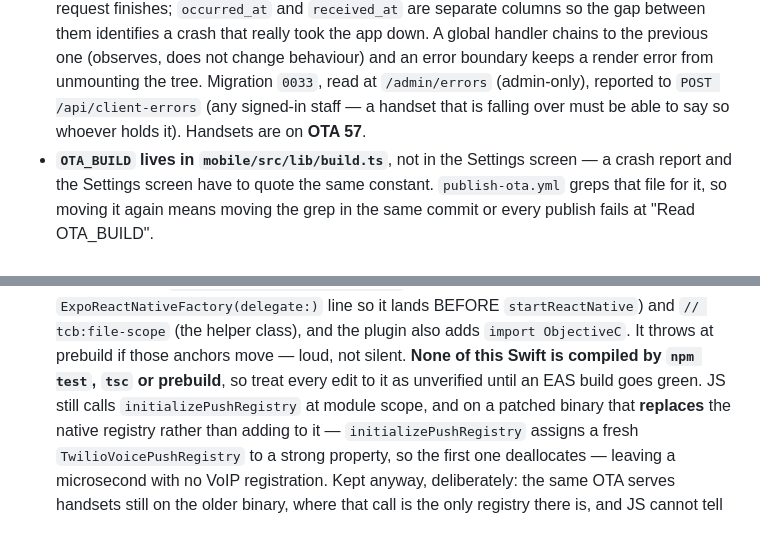
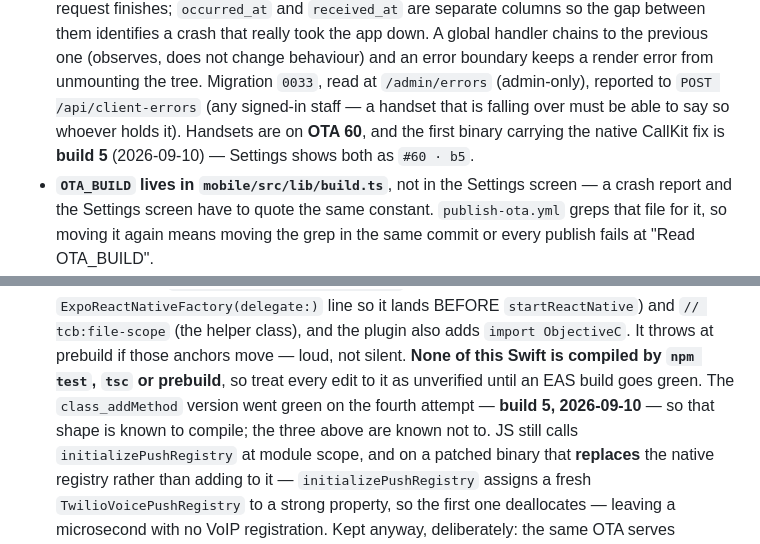
Before and after one commit to phill-svg/phone-system, a Markdown page: CLAUDE.md, 2 parts joined by grey strips. Rendered like a GitHub page.

Commit message:
docs: build 5 compiled, so record which Swift shape works (#82)
The class_addMethod version went green on the fourth attempt (build 5, 2026-09-10), which is worth stating next to the three shapes that did not compile — none of them is caught by npm test, tsc or prebuild.

Also updates the handset status: OTA 60, and build 5 is the first binary with the native CallKit fix.

```diff
--- a/CLAUDE.md
+++ b/CLAUDE.md
@@ -191,7 +191,9 @@ is normal, not broken.
   global handler chains to the previous one (observes, does not change behaviour) and an error
   boundary keeps a render error from unmounting the tree. Migration `0033`, read at `/admin/errors`
   (admin-only), reported to `POST /api/client-errors` (any signed-in staff — a handset that is
-  falling over must be able to say so whoever holds it). Handsets are on **OTA 57**.
+  falling over must be able to say so whoever holds it). Handsets are on **OTA 60**, and the first
+  binary carrying the native CallKit fix is **build 5** (2026-09-10) — Settings shows both as
+  `#60 · b5`.
 - **`OTA_BUILD` lives in `mobile/src/lib/build.ts`**, not in the Settings screen — a crash report and
   the Settings screen have to quote the same constant. `publish-ota.yml` greps that file for it, so
   moving it again means moving the grep in the same commit or every publish fails at "Read
@@ -510,7 +512,9 @@ is normal, not broken.
   lands BEFORE `startReactNative`) and `// tcb:file-scope` (the helper class), and the plugin also
   adds `import ObjectiveC`. It throws at prebuild if those anchors move — loud, not silent.
   **None of this Swift is compiled by `npm test`, `tsc` or prebuild**, so treat every edit to it as
-  unverified until an EAS build goes green. JS still
+  unverified until an EAS build goes green. The `class_addMethod` version went green on the fourth
+  attempt — **build 5, 2026-09-10** — so that shape is known to compile; the three above are known
+  not to. JS still
   calls `initializePushRegistry` at module scope, and on a patched binary that **replaces** the
   native registry rather than adding to it — `initializePushRegistry` assigns a fresh
   `TwilioVoicePushRegistry` to a strong property, so the first one deallocates — leaving a
```
